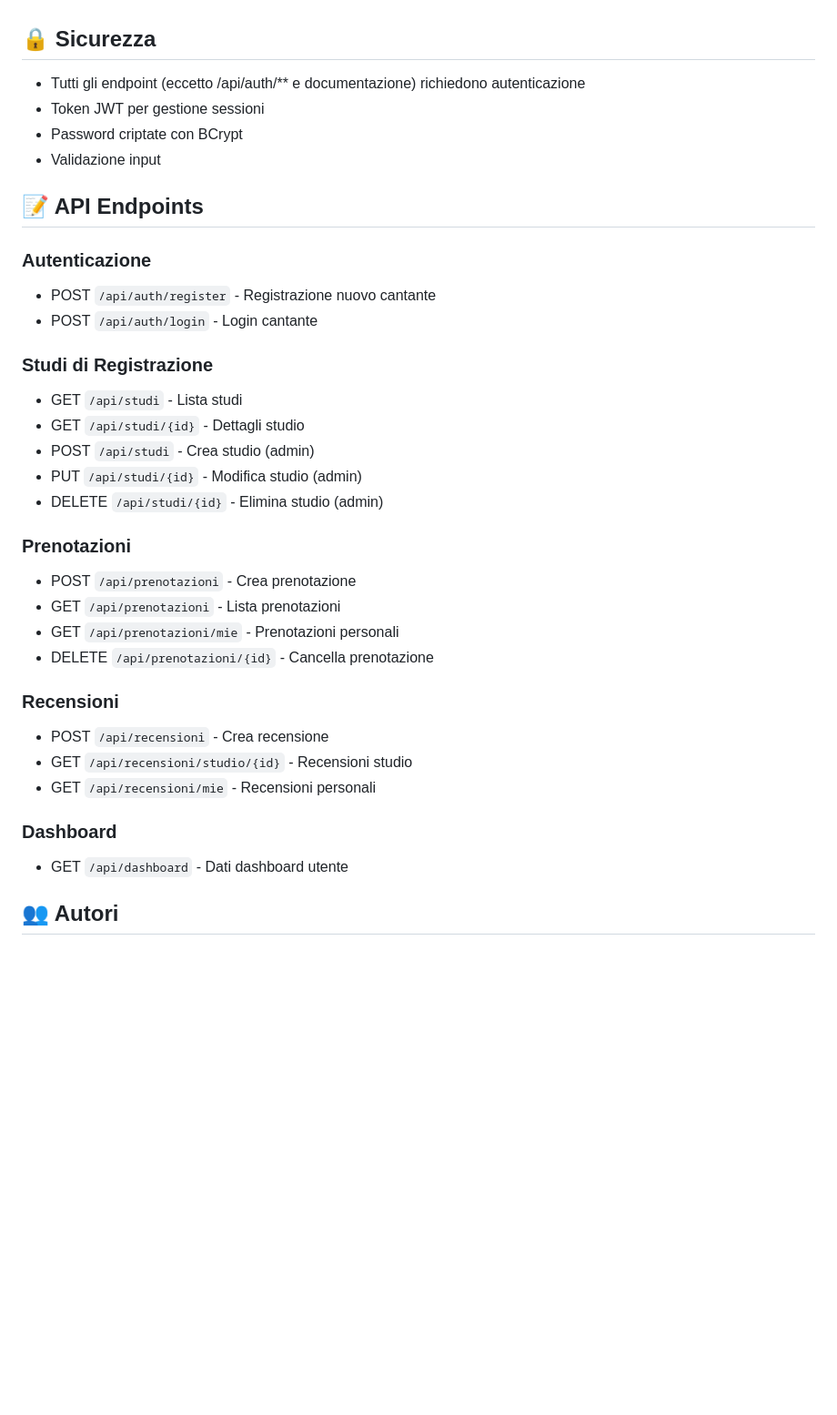
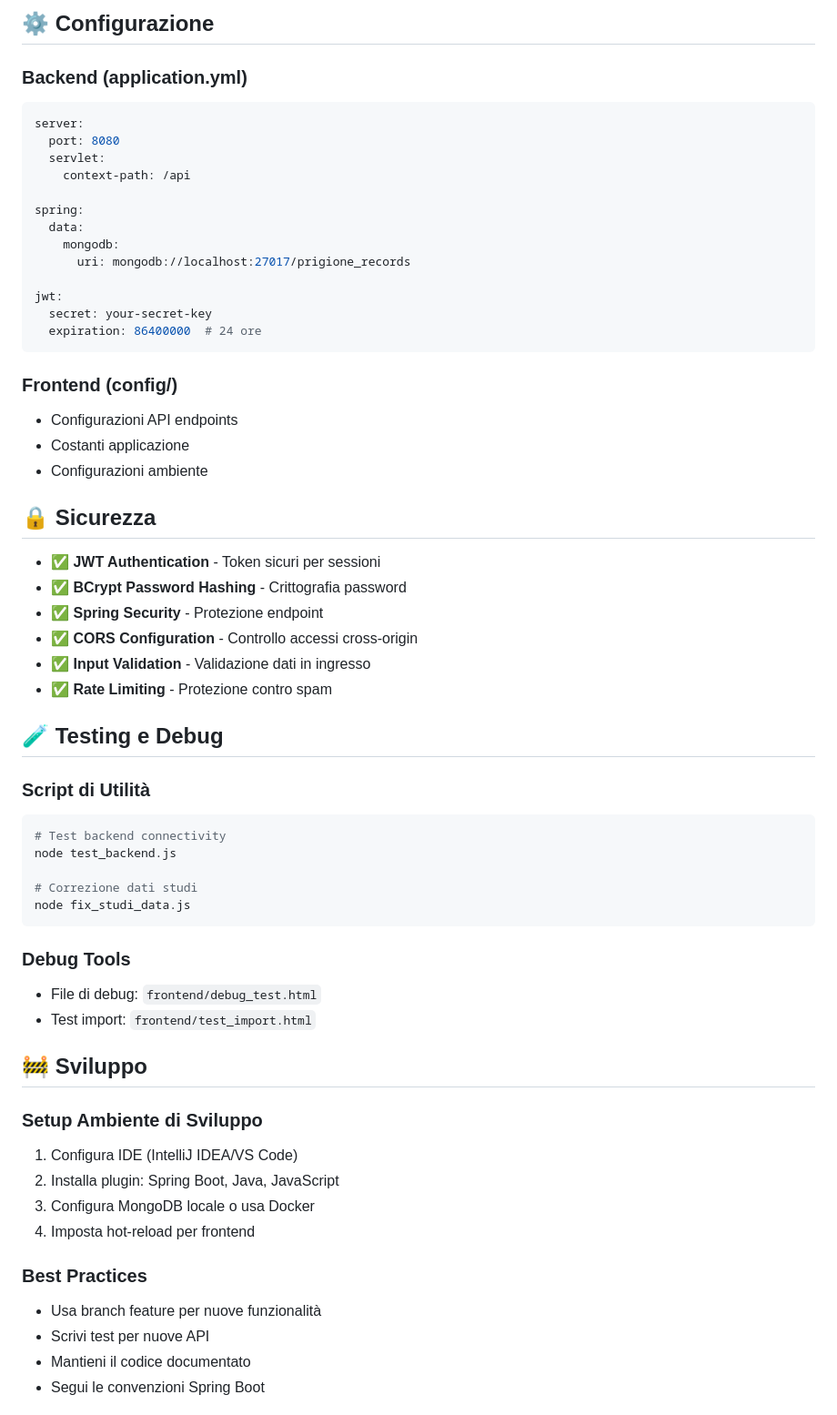
Before and after one commit to FraDevi04/PrigioneRecords, a Markdown page: README.md, the part around one of its changes. Shown at 91% size. GitHub-like rendering; blank space fills up the shorter version.

Commit message:
Aggiorna README con documentazione completa e moderna - stack tecnologico, quick start guide, struttura progetto, API docs e sezioni sviluppo

````diff
--- a/README.md
+++ b/README.md
@@ -86,37 +149,62 @@ Modifica il file `application.yml` per configurare:
+## ⚙️ Configurazione
+
+### Backend (application.yml)
+```yaml
+server:
+  port: 8080
+  servlet:
+    context-path: /api
+
+spring:
+  data:
+    mongodb:
+      uri: mongodb://localhost:27017/prigione_records
+
+jwt:
+  secret: your-secret-key
+  expiration: 86400000  # 24 ore
+```
+
+### Frontend (config/)
+- Configurazioni API endpoints
+- Costanti applicazione
+- Configurazioni ambiente
 
 ## 🔒 Sicurezza
 
-- Tutti gli endpoint (eccetto /api/auth/** e documentazione) richiedono autenticazione
-- Token JWT per gestione sessioni
-- Password criptate con BCrypt
-- Validazione input
+- ✅ **JWT Authentication** - Token sicuri per sessioni
+- ✅ **BCrypt Password Hashing** - Crittografia password
+- ✅ **Spring Security** - Protezione endpoint
+- ✅ **CORS Configuration** - Controllo accessi cross-origin
+- ✅ **Input Validation** - Validazione dati in ingresso
+- ✅ **Rate Limiting** - Protezione contro spam
 
-## 📝 API Endpoints
+## 🧪 Testing e Debug
 
-### Autenticazione
-- POST `/api/auth/register` - Registrazione nuovo cantante
-- POST `/api/auth/login` - Login cantante
+### Script di Utilità
+```bash
+# Test backend connectivity
+node test_backend.js
 
-### Studi di Registrazione
-- GET `/api/studi` - Lista studi
-- GET `/api/studi/{id}` - Dettagli studio
-- POST `/api/studi` - Crea studio (admin)
-- PUT `/api/studi/{id}` - Modifica studio (admin)
-- DELETE `/api/studi/{id}` - Elimina studio (admin)
+# Correzione dati studi
+node fix_studi_data.js
+```
 
-### Prenotazioni
-- POST `/api/prenotazioni` - Crea prenotazione
-- GET `/api/prenotazioni` - Lista prenotazioni
-- GET `/api/prenotazioni/mie` - Prenotazioni personali
-- DELETE `/api/prenotazioni/{id}` - Cancella prenotazione
+### Debug Tools
+- File di debug: `frontend/debug_test.html`
+- Test import: `frontend/test_import.html`
 
-### Recensioni
-- POST `/api/recensioni` - Crea recensione
-- GET `/api/recensioni/studio/{id}` - Recensioni studio
-- GET `/api/recensioni/mie` - Recensioni personali
+## 🚧 Sviluppo
 
-### Dashboard
-- GET `/api/dashboard` - Dati dashboard utente
+### Setup Ambiente di Sviluppo
+1. Configura IDE (IntelliJ IDEA/VS Code)
+2. Installa plugin: Spring Boot, Java, JavaScript
+3. Configura MongoDB locale o usa Docker
+4. Imposta hot-reload per frontend
 
-## 👥 Autori
+### Best Practices
+- Usa branch feature per nuove funzionalità
+- Scrivi test per nuove API
+- Mantieni il codice documentato
+- Segui le convenzioni Spring Boot
 
````
Also changed, not shown: other parts of README.md (+149 -65 lines).
